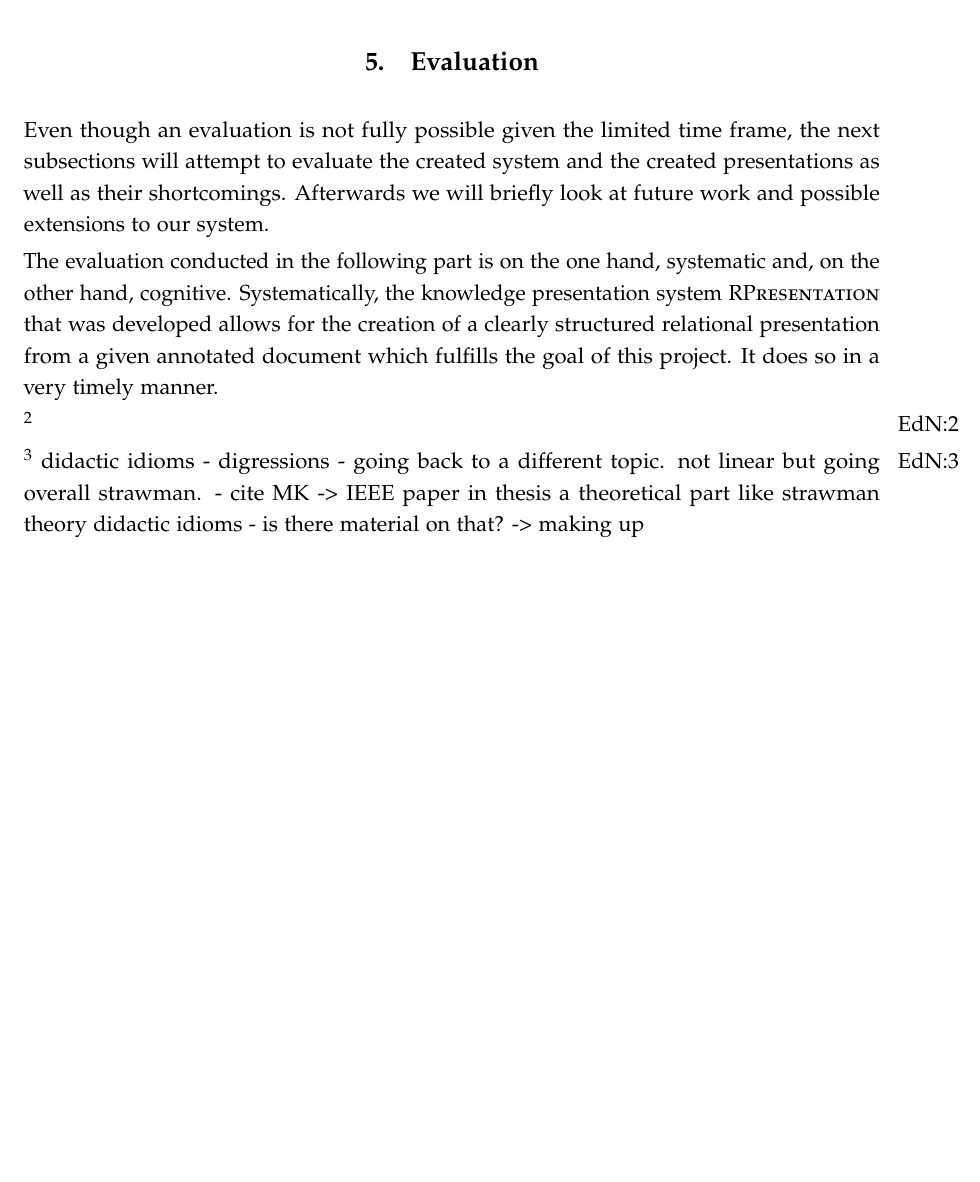
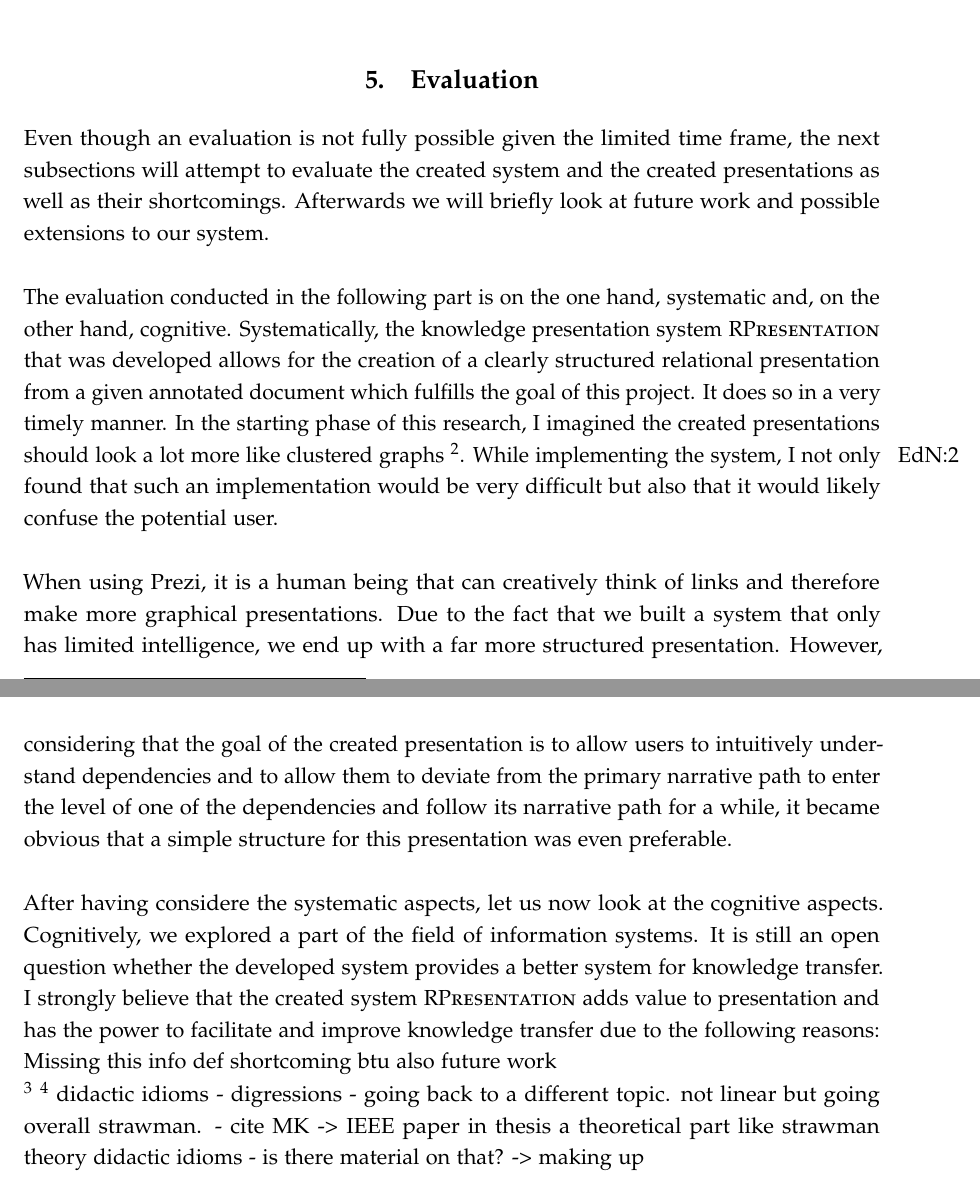
Before and after one commit to npentrel/RPresentation-Paper, a LaTeX thesis (Thesis.tex): part of page 25 of 29 before the commit and two parts of pages 25 and 26 of 29 after it, the two joined at a grey line, cut so that both start at the same text, the shorter picture padded with empty space. Compiled offline with pdfLaTeX.

Commit message:
working on evaluation 2

```diff
--- a/Thesis.tex
+++ b/Thesis.tex
@@ -742,17 +742,17 @@ One might think that this is like a PowerPoint, since PowerPoint offers similar
 \section{Evaluation}
 \label{sec:eval}
 
-Even though an evaluation is not fully possible given the limited time frame, the next subsections will attempt to evaluate the created system and the created presentations as well as their shortcomings. Afterwards we will briefly look at future work and possible extensions to our system.
+Even though an evaluation is not fully possible given the limited time frame, the next subsections will attempt to evaluate the created system and the created presentations as well as their shortcomings. Afterwards we will briefly look at future work and possible extensions to our system.\\
 
-The evaluation conducted in the following part is on the one hand, systematic and, on the other hand, cognitive. Systematically, the knowledge presentation system \sys that was developed allows for the creation of a clearly structured relational presentation from a given annotated document which fulfills the goal of this project. It does so in a very timely manner.
+The evaluation conducted in the following part is on the one hand, systematic and, on the other hand, cognitive. Systematically, the knowledge presentation system \sys that was developed allows for the creation of a clearly structured relational presentation from a given annotated document which fulfills the goal of this project. It does so in a very timely manner. In the starting phase of this research, I imagined the created presentations should look a lot more like clustered graphs \ednote{add image}. While implementing the system, I not only found that such an implementation would be very difficult but also that it would likely confuse the potential user.\\
 
-%Cognitively, we will be exploring the space of information systems. Therefore we will be examining whether the developed system provides a better system for knowledge transfer. For this a qualitative analysis will be conducted as outlined in section \ref{sec:wp5}. Based on that we will be able to understand the positive and possibly negative effects of the combination of Spatial Narrative and OMDoc within \sys .\\
+When using Prezi, it is a human being that can creatively think of links and therefore make more graphical presentations. Due to the fact that we built a system that only has limited intelligence, we end up with a far more structured presentation. However, considering that the goal of the created presentation is to allow users to intuitively understand dependencies and to allow them to deviate from the primary narrative path to enter the level of one of the dependencies and follow its narrative path for a while, it became obvious that a simple structure for this presentation was even preferable.\\
 
-%Furthermore, with the above evaluation, we want to answer the main question of this proposed research, namely how and whether spatial narrative can be combined with inherent semantic closeness to facilitate and improve knowledge transfer.\\
+After having considere the systematic aspects, let us now look at the cognitive aspects. Cognitively, we explored a part of the field of information systems. It is still an open question whether the developed system provides a better system for knowledge transfer. I strongly believe that the created system \sys adds value to presentation and has the power to facilitate and improve knowledge transfer due to the following reasons:\\
+Missing this info def shortcoming btu also future work
 
 
 \ednote {rueckschauend bewerten und mit anderen dingen vergleichen so wie prezi best practices und prezis in general}
-
 \ednote {- identify didactic things!!, show possible paths thru presentation}
 didactic idioms - digressions - going back to a different topic.
 not linear but going overall
```
